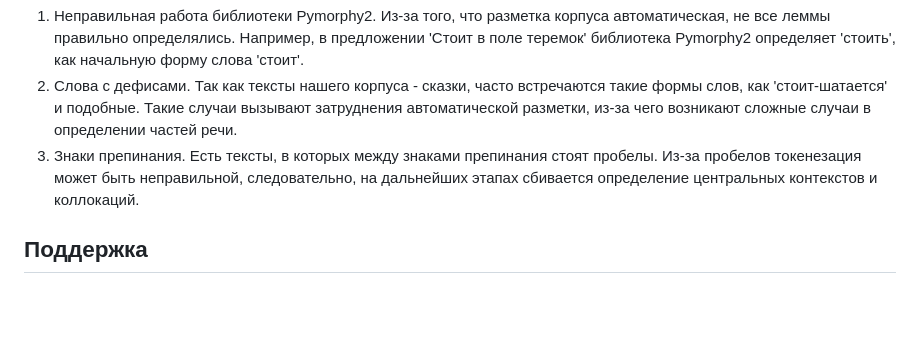
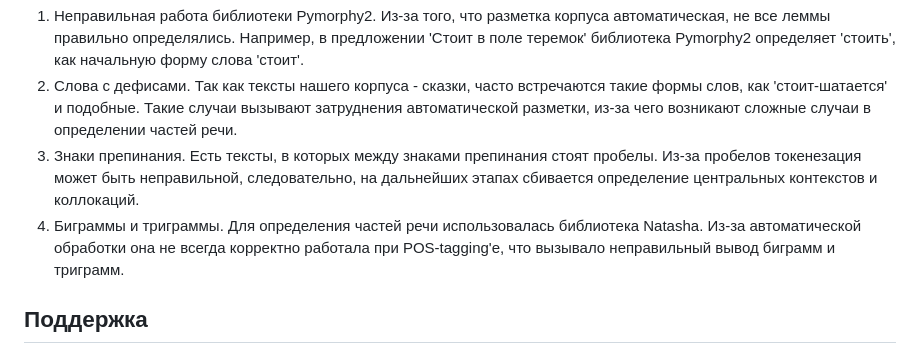
Before and after one commit to ssofiyk/nlp_project, a Markdown page: README.md, the part around the change. GitHub-like rendering; blank space fills up the shorter version.

```diff
--- a/README.md
+++ b/README.md
@@ -94,6 +94,7 @@
 1. Неправильная работа библиотеки Pymorphy2. Из-за того, что разметка корпуса автоматическая, не все леммы правильно определялись. Например, в предложении 'Стоит в поле теремок' библиотека Pymorphy2 определяет 'стоить', как начальную форму слова 'стоит'.
 2. Слова с дефисами. Так как тексты нашего корпуса - сказки, часто встречаются такие формы слов, как 'стоит-шатается' и подобные. Такие случаи вызывают затруднения автоматической разметки, из-за чего возникают сложные случаи в определении частей речи.
 3. Знаки препинания. Есть тексты, в которых между знаками препинания стоят пробелы. Из-за пробелов токенезация может быть неправильной, следовательно, на дальнейших этапах сбивается определение центральных контекстов и коллокаций.
+4. Биграммы и триграммы. Для определения частей речи использовалась библиотека Natasha. Из-за автоматической обработки она не всегда корректно работала при POS-tagging'е, что вызывало неправильный вывод биграмм и триграмм.
 
 
 ## Поддержка
```
